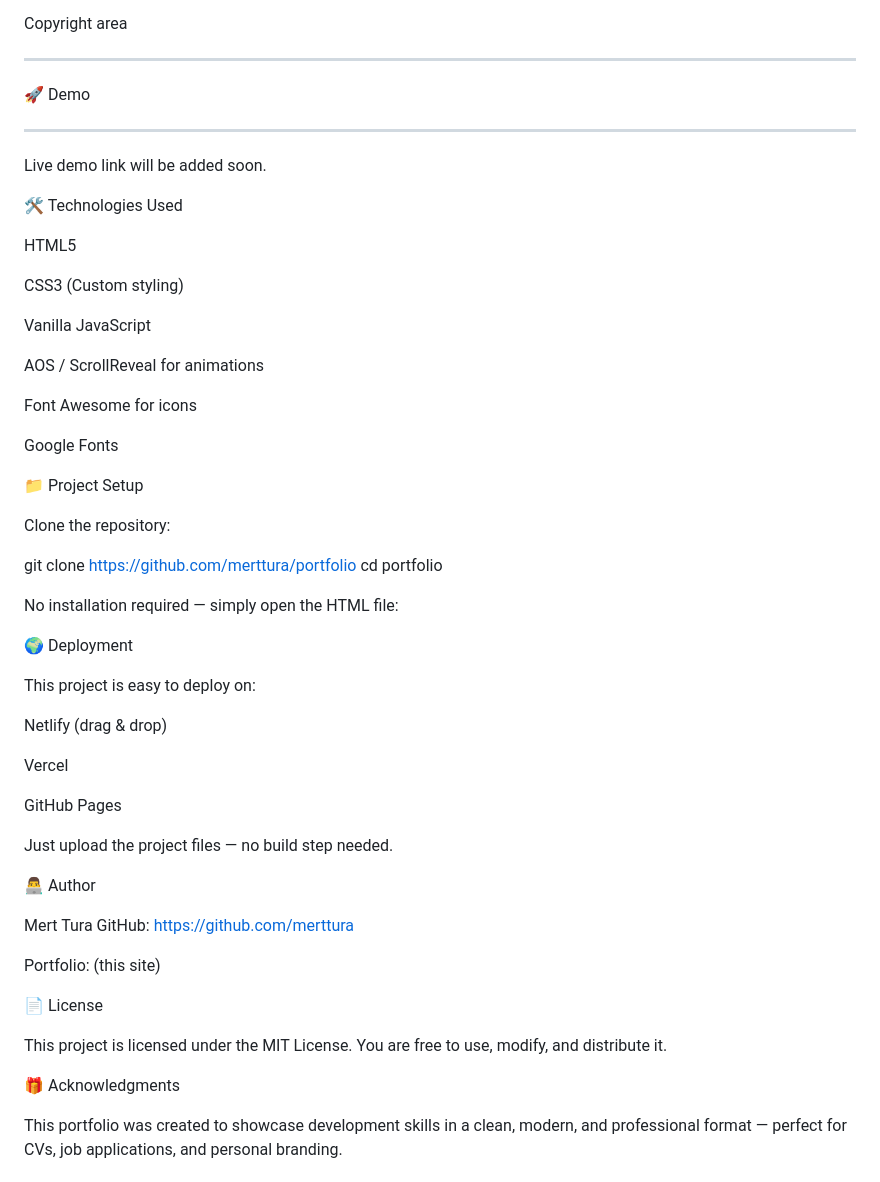
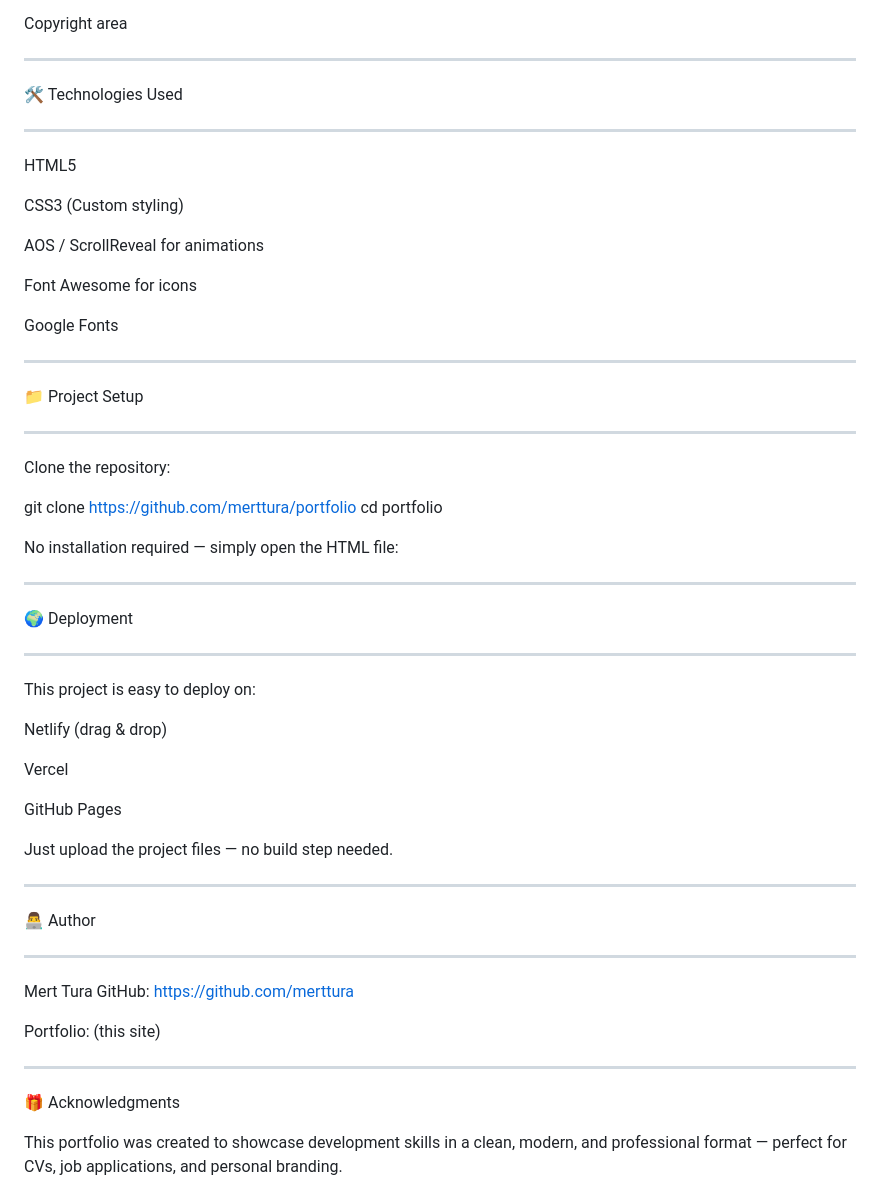
Before and after one commit to merttura/devportfolio, a Markdown page: README.md, the part around the change. GitHub-like rendering.

Commit message:
Revise README with project setup and deployment info
Updated README to include project setup and deployment sections.

```diff
--- a/README.md
+++ b/README.md
@@ -98,19 +98,13 @@ Copyright area
 
 ----------------------------------------------------------------------------------------------------
 
-🚀 Demo
+🛠️ Technologies Used
 
 ----------------------------------------------------------------------------------------------------
-
-Live demo link will be added soon.
-
-🛠️ Technologies Used
 
 HTML5
 
 CSS3 (Custom styling)
-
-Vanilla JavaScript
 
 AOS / ScrollReveal for animations
 
@@ -118,7 +112,11 @@ Font Awesome for icons
 
 Google Fonts
 
+----------------------------------------------------------------------------------------------------
+
 📁 Project Setup
+
+----------------------------------------------------------------------------------------------------
 
 Clone the repository:
 
@@ -128,8 +126,11 @@ cd portfolio
 
 No installation required — simply open the HTML file:
 
+----------------------------------------------------------------------------------------------------
 
 🌍 Deployment
+
+----------------------------------------------------------------------------------------------------
 
 This project is easy to deploy on:
 
@@ -141,17 +142,18 @@ GitHub Pages
 
 Just upload the project files — no build step needed.
 
+----------------------------------------------------------------------------------------------------
+
 👨‍💻 Author
+
+----------------------------------------------------------------------------------------------------
 
 Mert Tura
 GitHub: https://github.com/merttura
 
 Portfolio: (this site)
 
-📄 License
-
-This project is licensed under the MIT License.
-You are free to use, modify, and distribute it.
+----------------------------------------------------------------------------------------------------
 
 🎁 Acknowledgments
 
```
